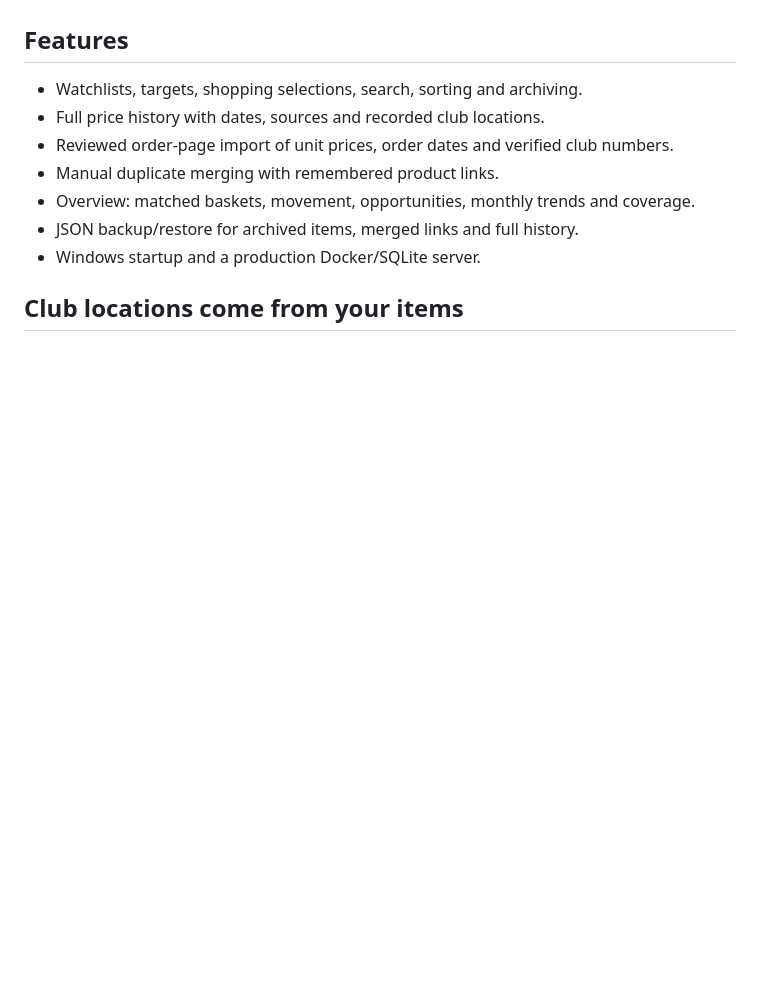
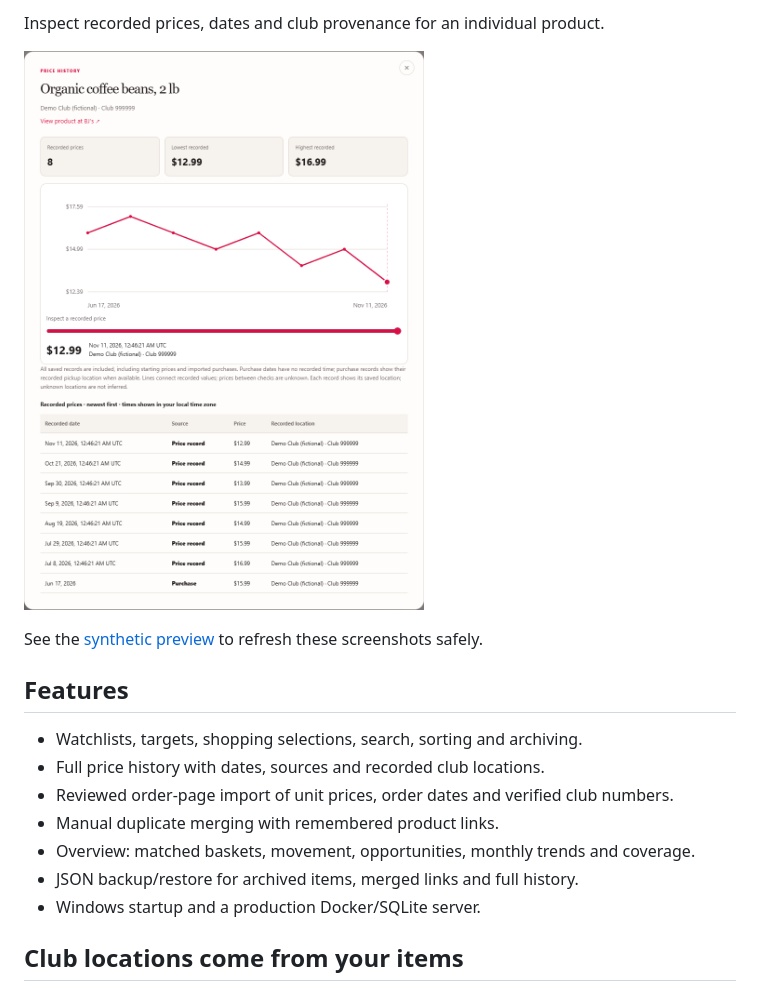
Before and after one commit to primetime43/club-price-watch, a Markdown page: README.md, the part around one of its changes. Rendered like a GitHub page; pictures changed too: source/docs/screenshots/price-history.png (added); folded sections open; blank space fills up the shorter version.

Commit message:
Add synthetic screenshot preview
Add fictional, read-only demo data and a standalone preview for capturing interface screenshots. Document the screenshots and clarify the watchlist headline.

```diff
--- a/README.md
+++ b/README.md
@@ -6,3 +21,10 @@ or Docker host. Independent project; not affiliated with or endorsed by BJ’s.
+Inspect recorded prices, dates and club provenance for an individual product.
+
+![Price history chart and exact records for a fictional coffee product](source/docs/screenshots/price-history.png)
+
+</details>
+
+See the [synthetic preview](source/screenshots/README.md) to refresh these screenshots safely.
 
 ## Features
 
```
Also changed, not shown: other parts of README.md (+15 -0 lines), source/screenshots/README.md (added, +26 -0 lines), source/docs/screenshots/overview.png (added), source/docs/screenshots/watchlist.png (added), 7 other files.
